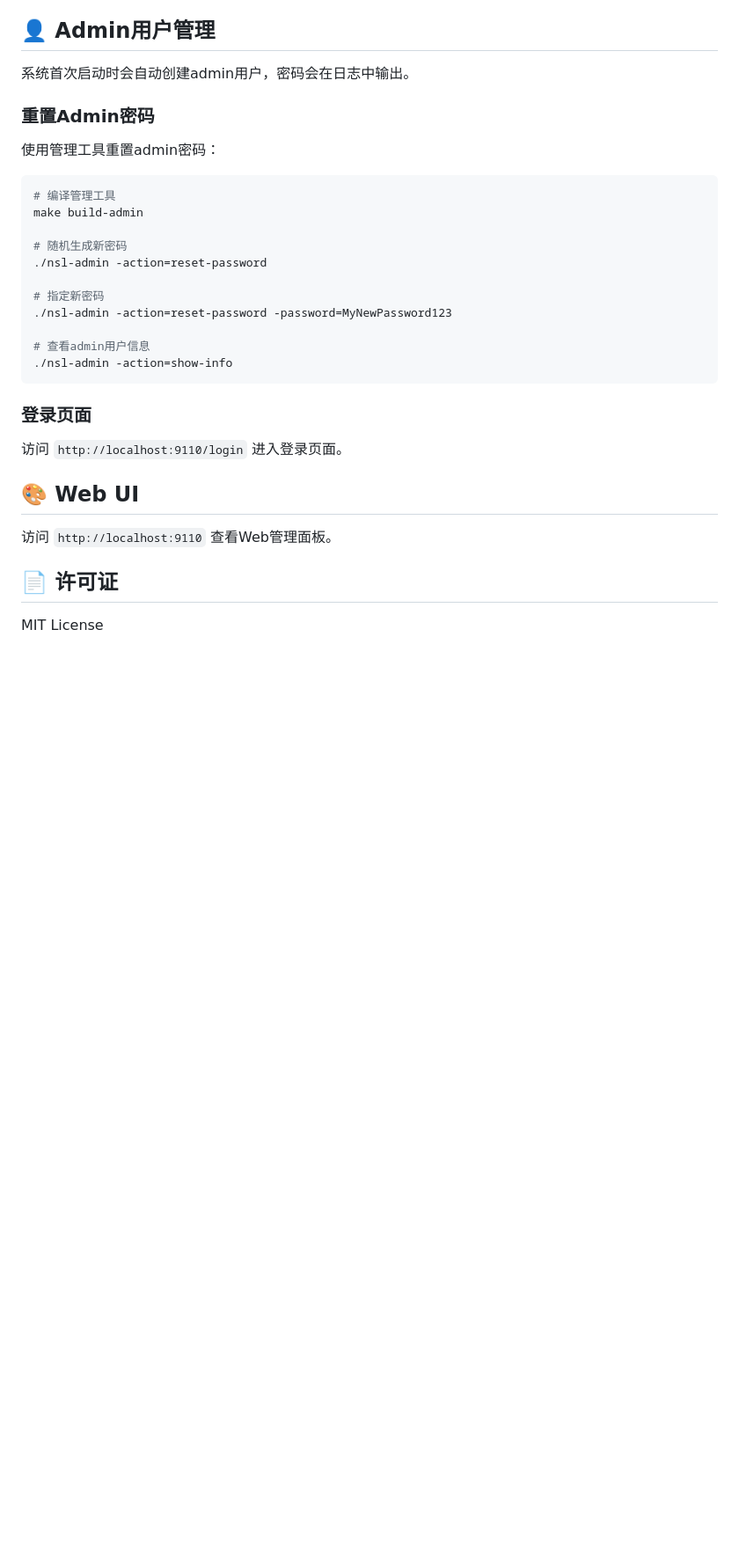
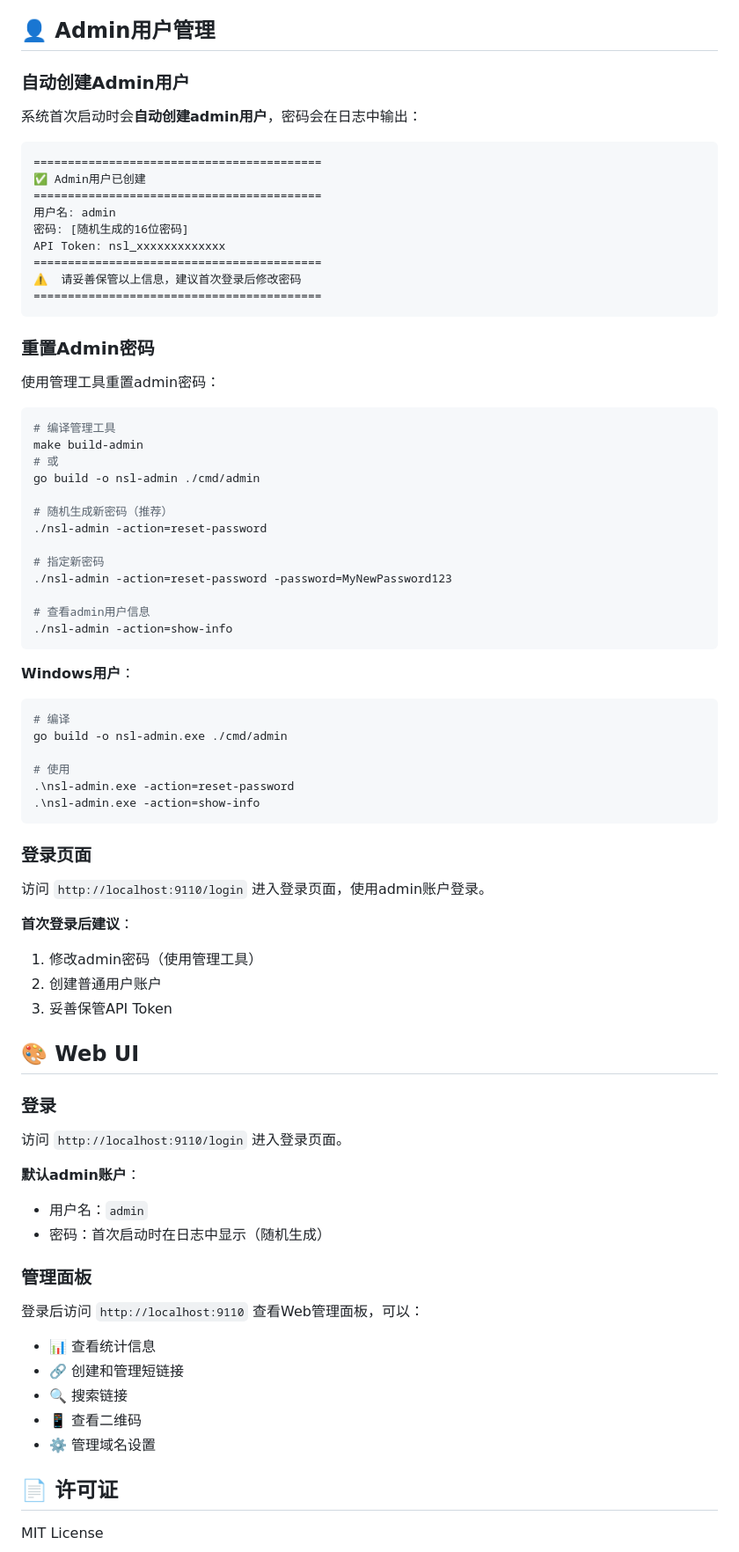
Before and after one commit to nodesire7/nsl-go, a Markdown page: README.md, the part around one of its changes. Shown at 88% size. Drawn GitHub-style; blank space fills up the shorter version.

Commit message:
docs: 更新README，添加登录页面和admin管理工具的详细说明

````diff
--- a/README.md
+++ b/README.md
@@ -201,7 +212,21 @@ curl -X GET "http://localhost:9110/api/v1/links/search?q=example" \
 
 ## 👤 Admin用户管理
 
-系统首次启动时会自动创建admin用户，密码会在日志中输出。
+### 自动创建Admin用户
+
+系统首次启动时会**自动创建admin用户**，密码会在日志中输出：
+
+```
+==========================================
+✅ Admin用户已创建
+==========================================
+用户名: admin
+密码: [随机生成的16位密码]
+API Token: nsl_xxxxxxxxxxxxx
+==========================================
+⚠️  请妥善保管以上信息，建议首次登录后修改密码
+==========================================
+```
 
 ### 重置Admin密码
 
@@ -210,8 +235,10 @@ curl -X GET "http://localhost:9110/api/v1/links/search?q=example" \
 ```bash
 # 编译管理工具
 make build-admin
+# 或
+go build -o nsl-admin ./cmd/admin
 
-# 随机生成新密码
+# 随机生成新密码（推荐）
 ./nsl-admin -action=reset-password
 
 # 指定新密码
@@ -221,13 +248,43 @@ make build-admin
 ./nsl-admin -action=show-info
 ```
 
+**Windows用户**：
+```powershell
+# 编译
+go build -o nsl-admin.exe ./cmd/admin
+
+# 使用
+.\nsl-admin.exe -action=reset-password
+.\nsl-admin.exe -action=show-info
+```
+
 ### 登录页面
+
+访问 `http://localhost:9110/login` 进入登录页面，使用admin账户登录。
+
+**首次登录后建议**：
+1. 修改admin密码（使用管理工具）
+2. 创建普通用户账户
+3. 妥善保管API Token
+
+## 🎨 Web UI
+
+### 登录
 
 访问 `http://localhost:9110/login` 进入登录页面。
 
-## 🎨 Web UI
+**默认admin账户**：
+- 用户名：`admin`
+- 密码：首次启动时在日志中显示（随机生成）
 
-访问 `http://localhost:9110` 查看Web管理面板。
+### 管理面板
+
+登录后访问 `http://localhost:9110` 查看Web管理面板，可以：
+- 📊 查看统计信息
+- 🔗 创建和管理短链接
+- 🔍 搜索链接
+- 📱 查看二维码
+- ⚙️ 管理域名设置
 
 ## 📄 许可证
 
````
Also changed, not shown: other parts of README.md (+13 -2 lines).
